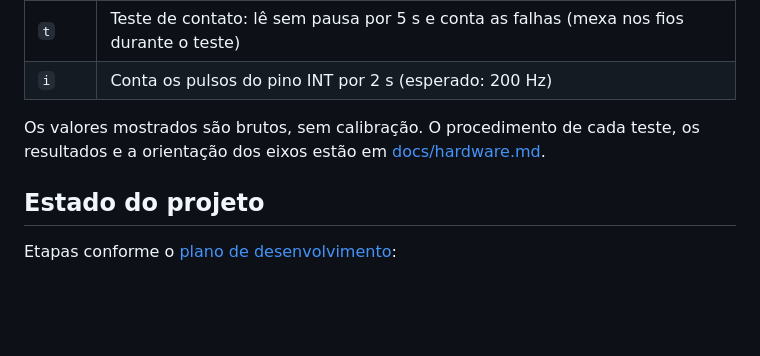
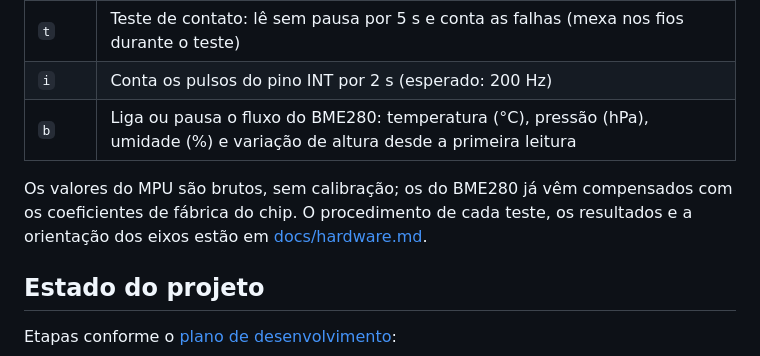
Before and after one commit to rigelsss/attitude-indicator, a Markdown page: README.md, the part around the change. Rendered like a GitHub page; blank space fills up the shorter version.

```diff
--- a/README.md
+++ b/README.md
@@ -147,8 +147,9 @@ O diagnóstico faz um scan a 100 kHz e depois aceita comandos de uma letra, sem
 | `f` | Alterna o I2C entre 100 e 400 kHz |
 | `t` | Teste de contato: lê sem pausa por 5 s e conta as falhas (mexa nos fios durante o teste) |
 | `i` | Conta os pulsos do pino INT por 2 s (esperado: 200 Hz) |
+| `b` | Liga ou pausa o fluxo do BME280: temperatura (°C), pressão (hPa), umidade (%) e variação de altura desde a primeira leitura |
 
-Os valores mostrados são brutos, sem calibração. O procedimento de cada teste, os resultados e a orientação dos eixos estão em [docs/hardware.md](docs/hardware.md).
+Os valores do MPU são brutos, sem calibração; os do BME280 já vêm compensados com os coeficientes de fábrica do chip. O procedimento de cada teste, os resultados e a orientação dos eixos estão em [docs/hardware.md](docs/hardware.md).
 
 ## Estado do projeto
 
```
Also changed, not shown: docs/hardware.md (+28 -2 lines).
